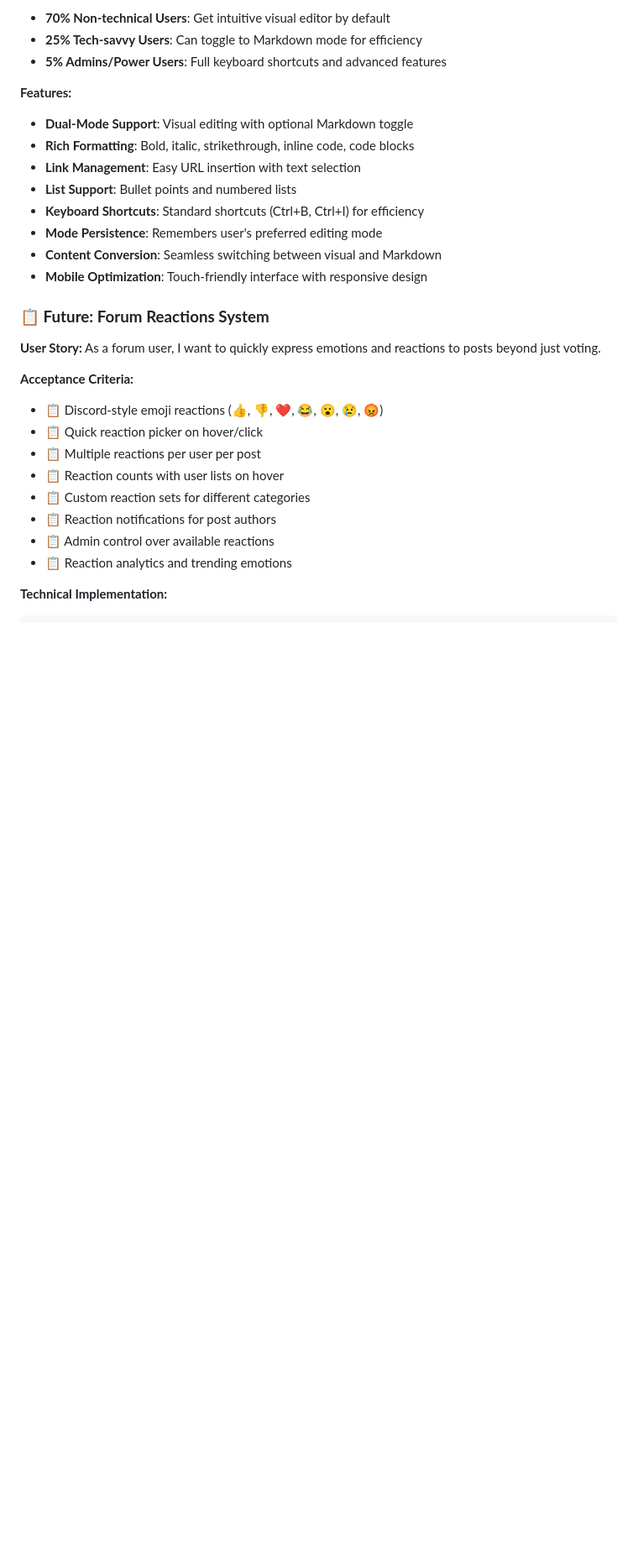
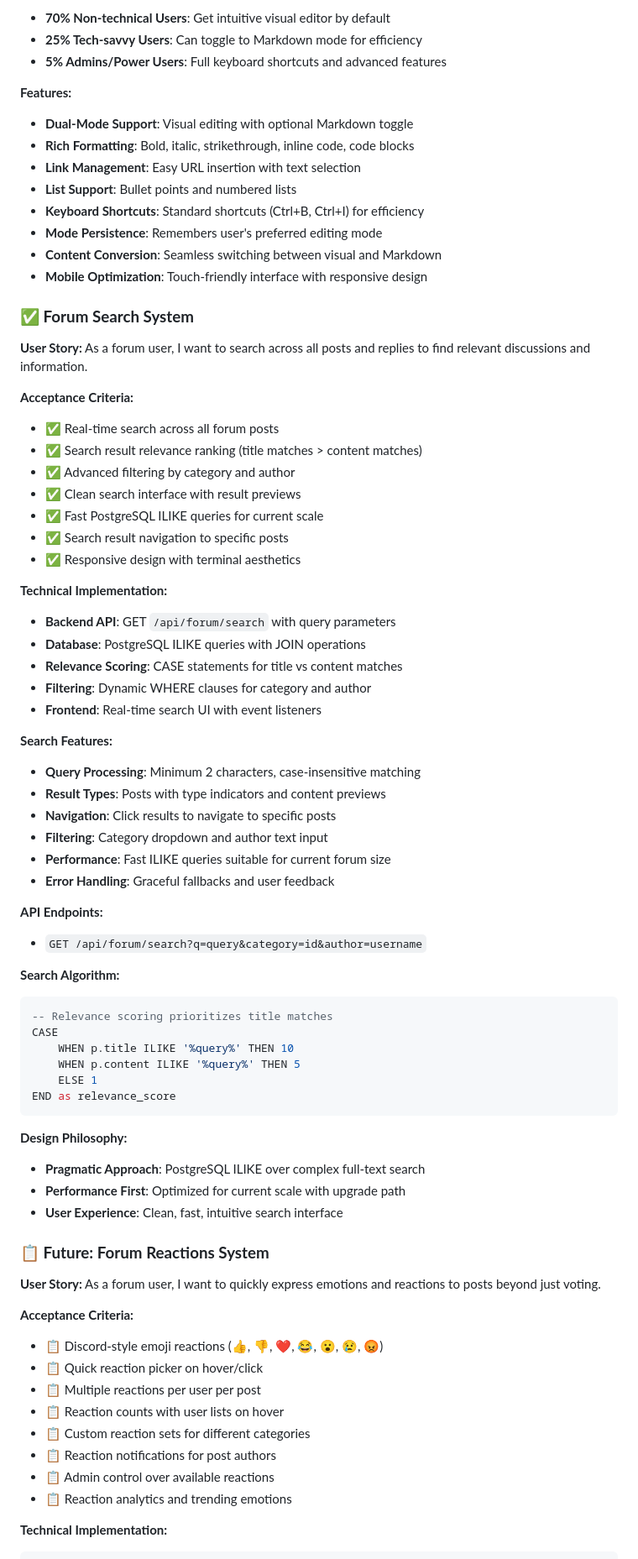
Before and after one commit to JustaCakedUpGnome/ArcForge_kyon, a Markdown page: docs/product/features.md, the part around the change. Shown at 84% size. GitHub-like rendering; blank space fills up the shorter version.

````diff
--- a/docs/product/features.md
+++ b/docs/product/features.md
@@ -264,6 +264,51 @@ $$ LANGUAGE plpgsql;
 - **Mode Persistence**: Remembers user's preferred editing mode
 - **Content Conversion**: Seamless switching between visual and Markdown
 - **Mobile Optimization**: Touch-friendly interface with responsive design
+
+### **✅ Forum Search System**
+**User Story:** As a forum user, I want to search across all posts and replies to find relevant discussions and information.
+
+**Acceptance Criteria:**
+- ✅ Real-time search across all forum posts
+- ✅ Search result relevance ranking (title matches > content matches)
+- ✅ Advanced filtering by category and author
+- ✅ Clean search interface with result previews
+- ✅ Fast PostgreSQL ILIKE queries for current scale
+- ✅ Search result navigation to specific posts
+- ✅ Responsive design with terminal aesthetics
+
+**Technical Implementation:**
+- **Backend API**: GET `/api/forum/search` with query parameters
+- **Database**: PostgreSQL ILIKE queries with JOIN operations
+- **Relevance Scoring**: CASE statements for title vs content matches
+- **Filtering**: Dynamic WHERE clauses for category and author
+- **Frontend**: Real-time search UI with event listeners
+
+**Search Features:**
+- **Query Processing**: Minimum 2 characters, case-insensitive matching
+- **Result Types**: Posts with type indicators and content previews
+- **Navigation**: Click results to navigate to specific posts
+- **Filtering**: Category dropdown and author text input
+- **Performance**: Fast ILIKE queries suitable for current forum size
+- **Error Handling**: Graceful fallbacks and user feedback
+
+**API Endpoints:**
+- `GET /api/forum/search?q=query&category=id&author=username`
+
+**Search Algorithm:**
+```sql
+-- Relevance scoring prioritizes title matches
+CASE
+    WHEN p.title ILIKE '%query%' THEN 10
+    WHEN p.content ILIKE '%query%' THEN 5
+    ELSE 1
+END as relevance_score
+```
+
+**Design Philosophy:**
+- **Pragmatic Approach**: PostgreSQL ILIKE over complex full-text search
+- **Performance First**: Optimized for current scale with upgrade path
+- **User Experience**: Clean, fast, intuitive search interface
 
 ### **📋 Future: Forum Reactions System**
 **User Story:** As a forum user, I want to quickly express emotions and reactions to posts beyond just voting.
````
Also changed, not shown: docs/product/backlog.md (+7 -6 lines), docs/product/roadmap.md (+17 -11 lines).
